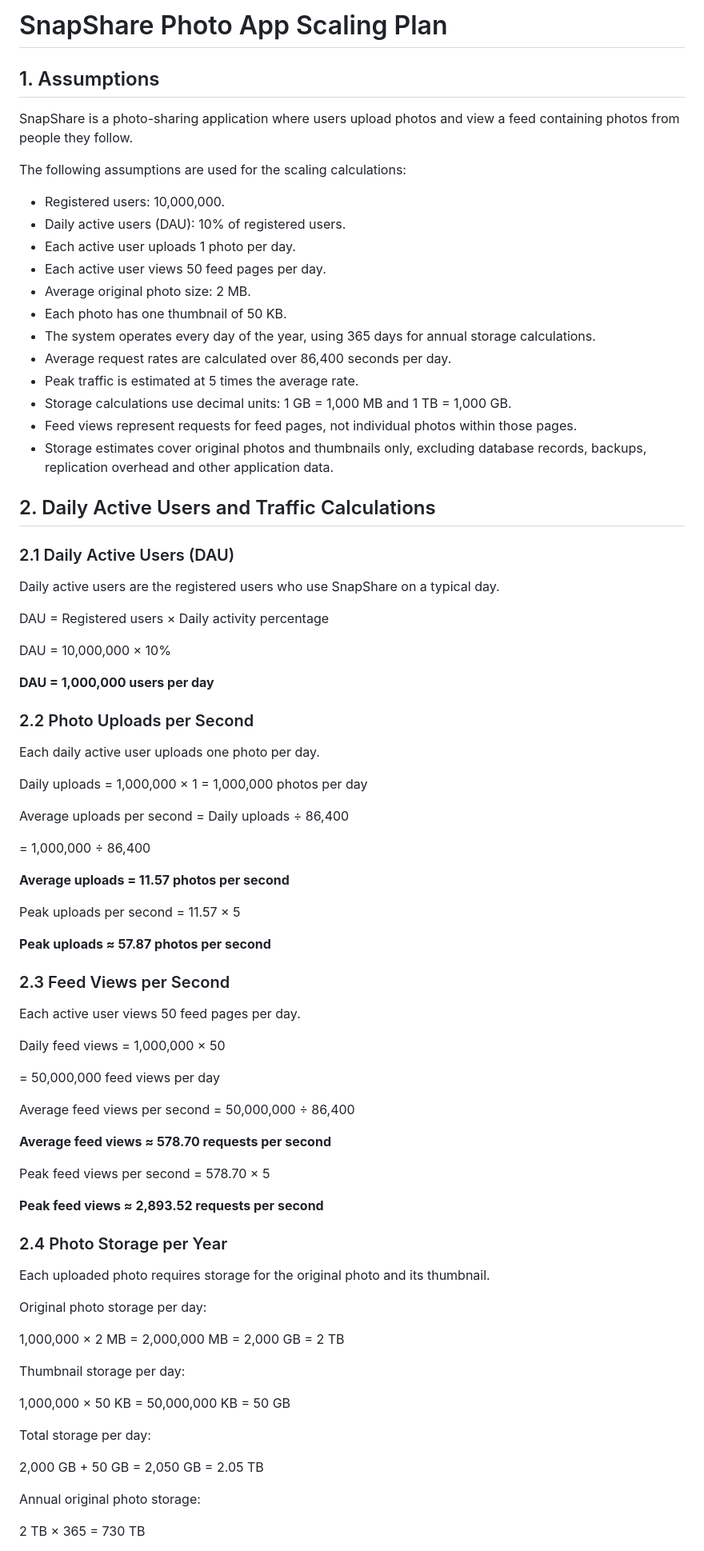
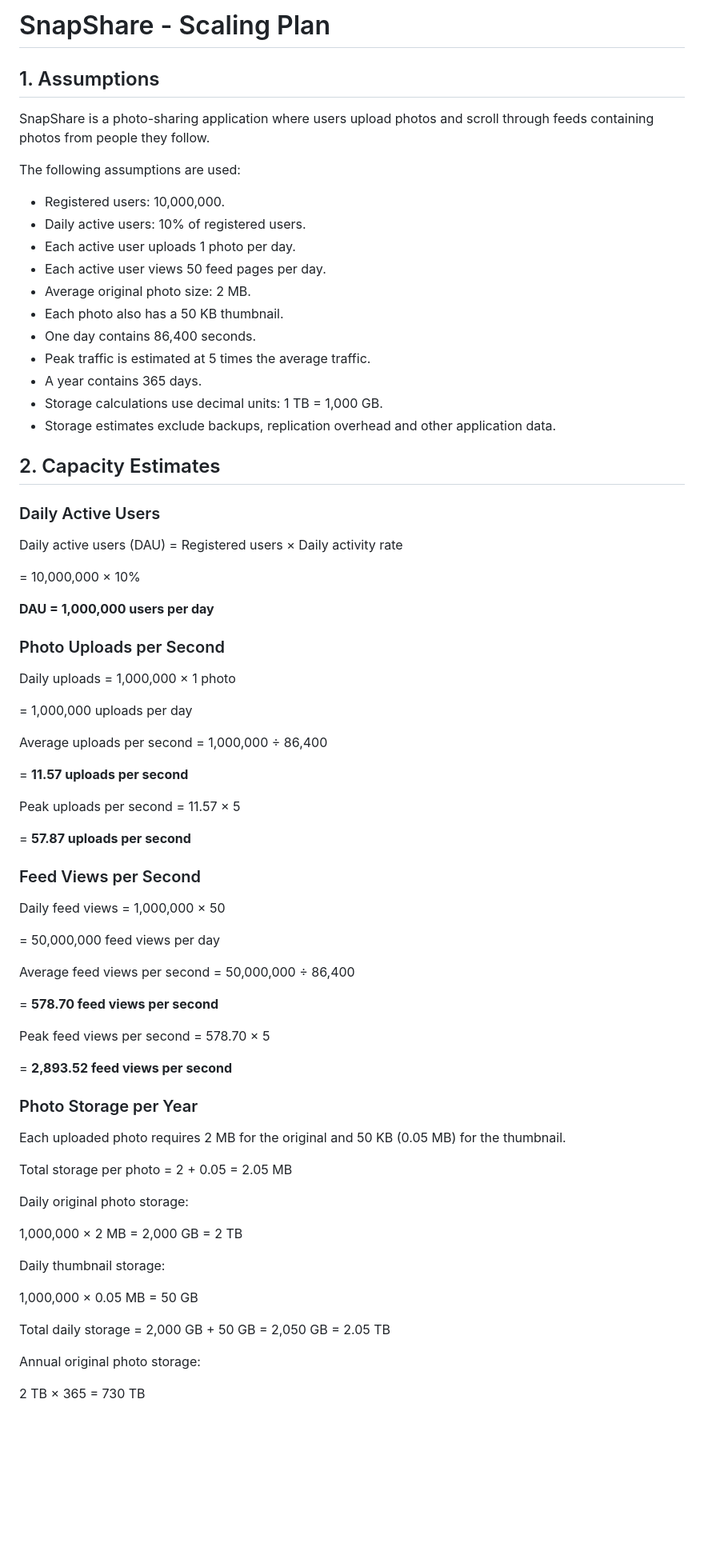
Before and after one commit to mercylyneongach-eng/web-foundation-days, a Markdown page: day7/photo-app-scaling.md, the part around one of its changes. Shown at 80% size. GitHub-like rendering; blank space fills up the shorter version.

```diff
--- a/day7/photo-app-scaling.md
+++ b/day7/photo-app-scaling.md
@@ -1,55 +1,48 @@
-# SnapShare Photo App Scaling Plan
+# SnapShare - Scaling Plan
 
 ## 1. Assumptions
 
-SnapShare is a photo-sharing application where users upload photos and view a feed containing photos from people they follow.
+SnapShare is a photo-sharing application where users upload photos and scroll through feeds containing photos from people they follow.
 
-The following assumptions are used for the scaling calculations:
+The following assumptions are used:
 
 - Registered users: 10,000,000.
-- Daily active users (DAU): 10% of registered users.
+- Daily active users: 10% of registered users.
 - Each active user uploads 1 photo per day.
 - Each active user views 50 feed pages per day.
 - Average original photo size: 2 MB.
-- Each photo has one thumbnail of 50 KB.
-- The system operates every day of the year, using 365 days for annual storage calculations.
-- Average request rates are calculated over 86,400 seconds per day.
-- Peak traffic is estimated at 5 times the average rate.
-- Storage calculations use decimal units: 1 GB = 1,000 MB and 1 TB = 1,000 GB.
-- Feed views represent requests for feed pages, not individual photos within those pages.
-- Storage estimates cover original photos and thumbnails only, excluding database records, backups, replication overhead and other application data.
+- Each photo also has a 50 KB thumbnail.
+- One day contains 86,400 seconds.
+- Peak traffic is estimated at 5 times the average traffic.
+- A year contains 365 days.
+- Storage calculations use decimal units: 1 TB = 1,000 GB.
+- Storage estimates exclude backups, replication overhead and other application data.
 
-## 2. Daily Active Users and Traffic Calculations
+## 2. Capacity Estimates
 
-### 2.1 Daily Active Users (DAU)
+### Daily Active Users
 
-Daily active users are the registered users who use SnapShare on a typical day.
+Daily active users (DAU) = Registered users × Daily activity rate
 
-DAU = Registered users × Daily activity percentage
-
-DAU = 10,000,000 × 10%
+= 10,000,000 × 10%
 
 **DAU = 1,000,000 users per day**
 
-### 2.2 Photo Uploads per Second
+### Photo Uploads per Second
 
-Each daily active user uploads one photo per day.
+Daily uploads = 1,000,000 × 1 photo
 
-Daily uploads = 1,000,000 × 1 = 1,000,000 photos per day
+= 1,000,000 uploads per day
 
-Average uploads per second = Daily uploads ÷ 86,400
+Average uploads per second = 1,000,000 ÷ 86,400
 
-= 1,000,000 ÷ 86,400
-
-**Average uploads = 11.57 photos per second**
+= **11.57 uploads per second**
 
 Peak uploads per second = 11.57 × 5
 
-**Peak uploads ≈ 57.87 photos per second**
+= **57.87 uploads per second**
 
-### 2.3 Feed Views per Second
-
-Each active user views 50 feed pages per day.
+### Feed Views per Second
 
 Daily feed views = 1,000,000 × 50
 
@@ -57,27 +50,27 @@ Daily feed views = 1,000,000 × 50
 
 Average feed views per second = 50,000,000 ÷ 86,400
 
-**Average feed views ≈ 578.70 requests per second**
+= **578.70 feed views per second**
 
 Peak feed views per second = 578.70 × 5
 
-**Peak feed views ≈ 2,893.52 requests per second**
+= **2,893.52 feed views per second**
 
-### 2.4 Photo Storage per Year
+### Photo Storage per Year
 
-Each uploaded photo requires storage for the original photo and its thumbnail.
+Each uploaded photo requires 2 MB for the original and 50 KB (0.05 MB) for the thumbnail.
 
-Original photo storage per day:
+Total storage per photo = 2 + 0.05 = 2.05 MB
 
-1,000,000 × 2 MB = 2,000,000 MB = 2,000 GB = 2 TB
+Daily original photo storage:
 
-Thumbnail storage per day:
+1,000,000 × 2 MB = 2,000 GB = 2 TB
 
-1,000,000 × 50 KB = 50,000,000 KB = 50 GB
+Daily thumbnail storage:
 
-Total storage per day:
+1,000,000 × 0.05 MB = 50 GB
 
-2,000 GB + 50 GB = 2,050 GB = 2.05 TB
+Total daily storage = 2,000 GB + 50 GB = 2,050 GB = 2.05 TB
 
 Annual original photo storage:
 
```
Also changed, not shown: other parts of day7/photo-app-scaling.md (+111 -110 lines).
